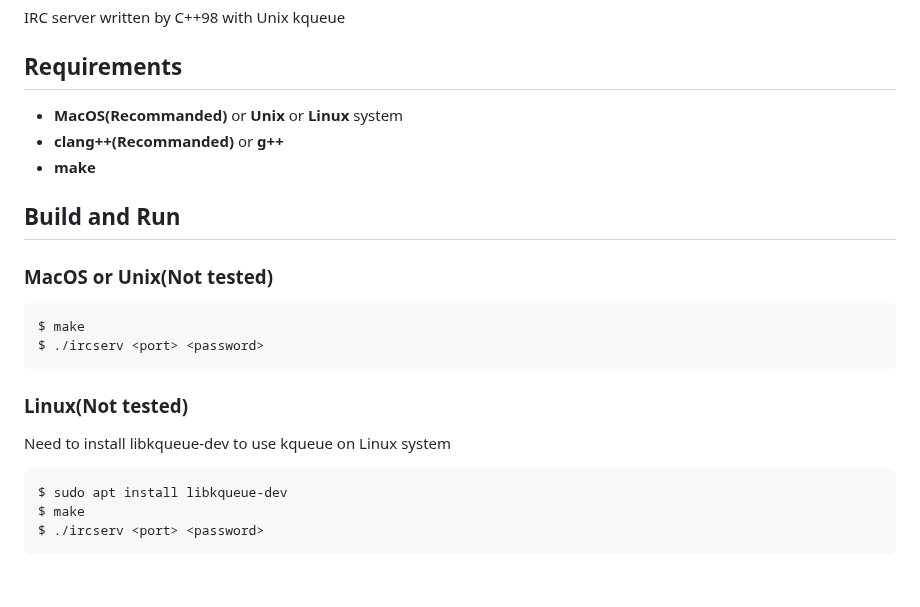
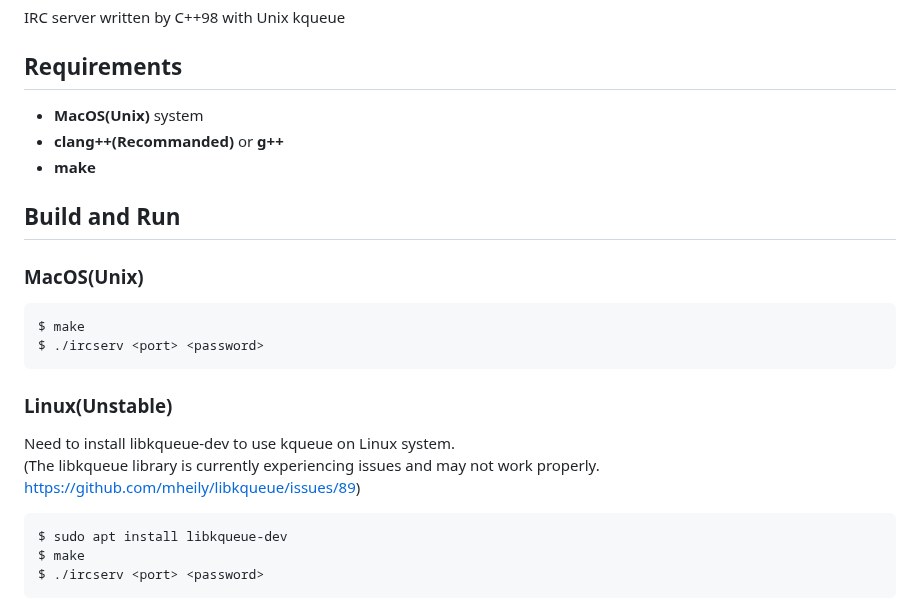
Before and after one commit to Ria9993/IRC_server, a Markdown page: README.md, the part around the change. Drawn GitHub-style; blank space fills up the shorter version.

````diff
--- a/README.md
+++ b/README.md
@@ -2,18 +2,19 @@
 IRC server written by C++98 with Unix kqueue
 
 ## Requirements
-- **MacOS(Recommanded)** or **Unix** or **Linux** system
+- **MacOS(Unix)** system
 - **clang++(Recommanded)** or **g++**
 - **make**
 
 ## Build and Run
-### MacOS or Unix(Not tested)
+### MacOS(Unix)
 ```bash
 $ make
 $ ./ircserv <port> <password>
 ```
-### Linux(Not tested)
-Need to install libkqueue-dev to use kqueue on Linux system
+### Linux(Unstable)
+Need to install libkqueue-dev to use kqueue on Linux system.
+(The libkqueue library is currently experiencing issues and may not work properly. <https://github.com/mheily/libkqueue/issues/89>)
 ```bash
 $ sudo apt install libkqueue-dev
 $ make
````
